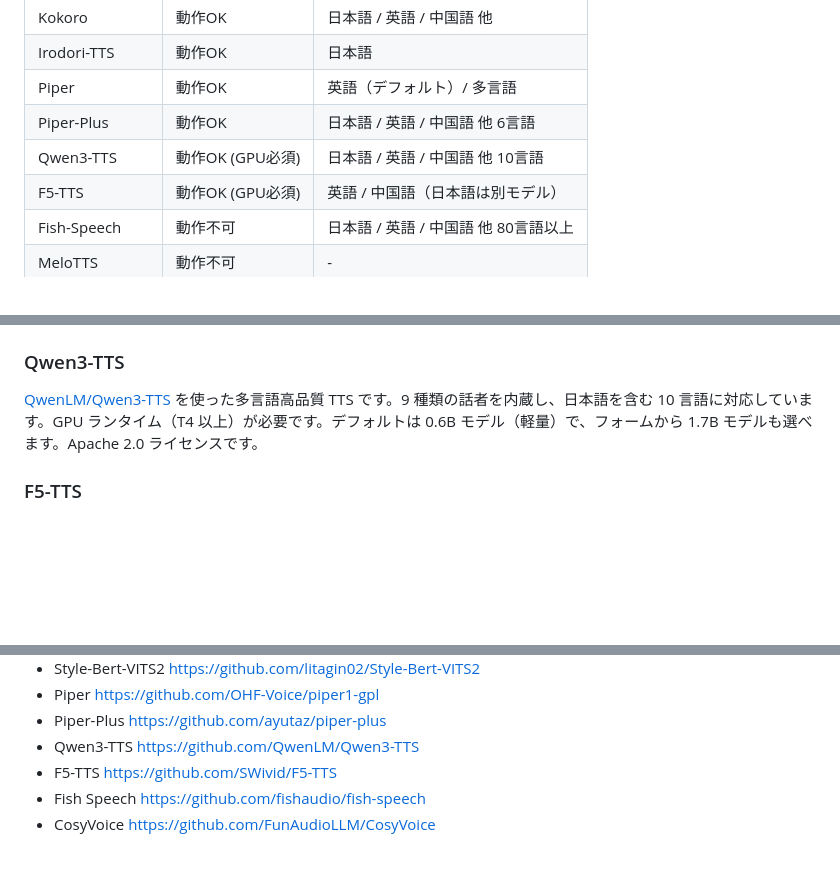
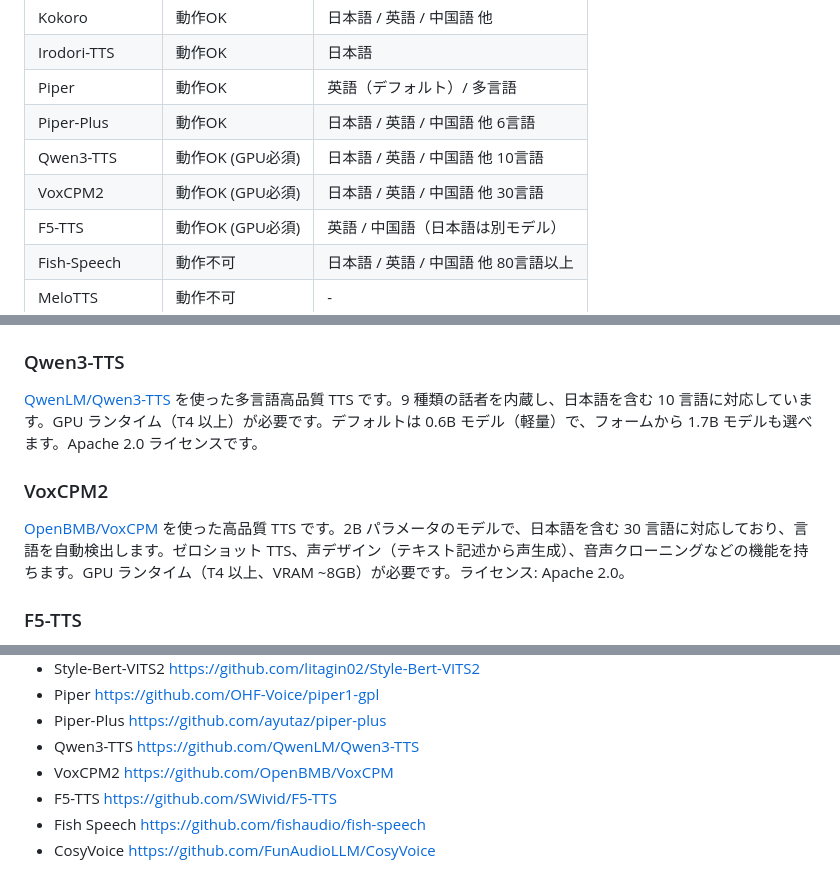
Before and after one commit to shinshin86/local-tts-on-google-colab, a Markdown page: README.md, 3 parts joined by grey strips. Rendered like a GitHub page; blank space fills up the shorter version.

Commit message:
Add VoxCPM2 to README documentation
VoxCPM2 was added in a previous PR but README was not updated.
Add engine description, license info, and reference link.

Co-Authored-By: Claude Opus 4.6 (1M context) <noreply@anthropic.com>

```diff
--- a/README.md
+++ b/README.md
@@ -11,6 +11,7 @@ Google Colab 上で選択したローカル TTS を一時的に OpenAI 互換 `/
 | Piper | 動作OK | 英語（デフォルト）/ 多言語 |
 | Piper-Plus | 動作OK | 日本語 / 英語 / 中国語 他 6言語 |
 | Qwen3-TTS | 動作OK (GPU必須) | 日本語 / 英語 / 中国語 他 10言語 |
+| VoxCPM2 | 動作OK (GPU必須) | 日本語 / 英語 / 中国語 他 30言語 |
 | F5-TTS | 動作OK (GPU必須) | 英語 / 中国語（日本語は別モデル） |
 | Fish-Speech | 動作不可 | 日本語 / 英語 / 中国語 他 80言語以上 |
 | MeloTTS | 動作不可 | - |
@@ -262,6 +263,10 @@ main()
 
 [QwenLM/Qwen3-TTS](https://github.com/QwenLM/Qwen3-TTS) を使った多言語高品質 TTS です。9 種類の話者を内蔵し、日本語を含む 10 言語に対応しています。GPU ランタイム（T4 以上）が必要です。デフォルトは 0.6B モデル（軽量）で、フォームから 1.7B モデルも選べます。Apache 2.0 ライセンスです。
 
+### VoxCPM2
+
+[OpenBMB/VoxCPM](https://github.com/OpenBMB/VoxCPM) を使った高品質 TTS です。2B パラメータのモデルで、日本語を含む 30 言語に対応しており、言語を自動検出します。ゼロショット TTS、声デザイン（テキスト記述から声生成）、音声クローニングなどの機能を持ちます。GPU ランタイム（T4 以上、VRAM ~8GB）が必要です。ライセンス: Apache 2.0。
+
 ### F5-TTS
 
 [SWivid/F5-TTS](https://github.com/SWivid/F5-TTS) を使ったゼロショット音声クローニング TTS です。参照音声の声質を模倣して音声を生成します。パッケージ同梱のデフォルト参照音声（英語女性）を使用します。日本語モデルを使う場合は `--f5tts-ckpt-file` / `--f5tts-vocab-file` でコミュニティ提供の日本語チェックポイントを指定してください。GPU ランタイム（T4 以上）が必要です。ライセンス: コード MIT / モデル CC-BY-NC。
@@ -324,6 +330,8 @@ main()
   https://github.com/ayutaz/piper-plus
 - Qwen3-TTS
   https://github.com/QwenLM/Qwen3-TTS
+- VoxCPM2
+  https://github.com/OpenBMB/VoxCPM
 - F5-TTS
   https://github.com/SWivid/F5-TTS
 - Fish Speech
```
Also changed, not shown: other parts of README.md (+1 -0 lines).
